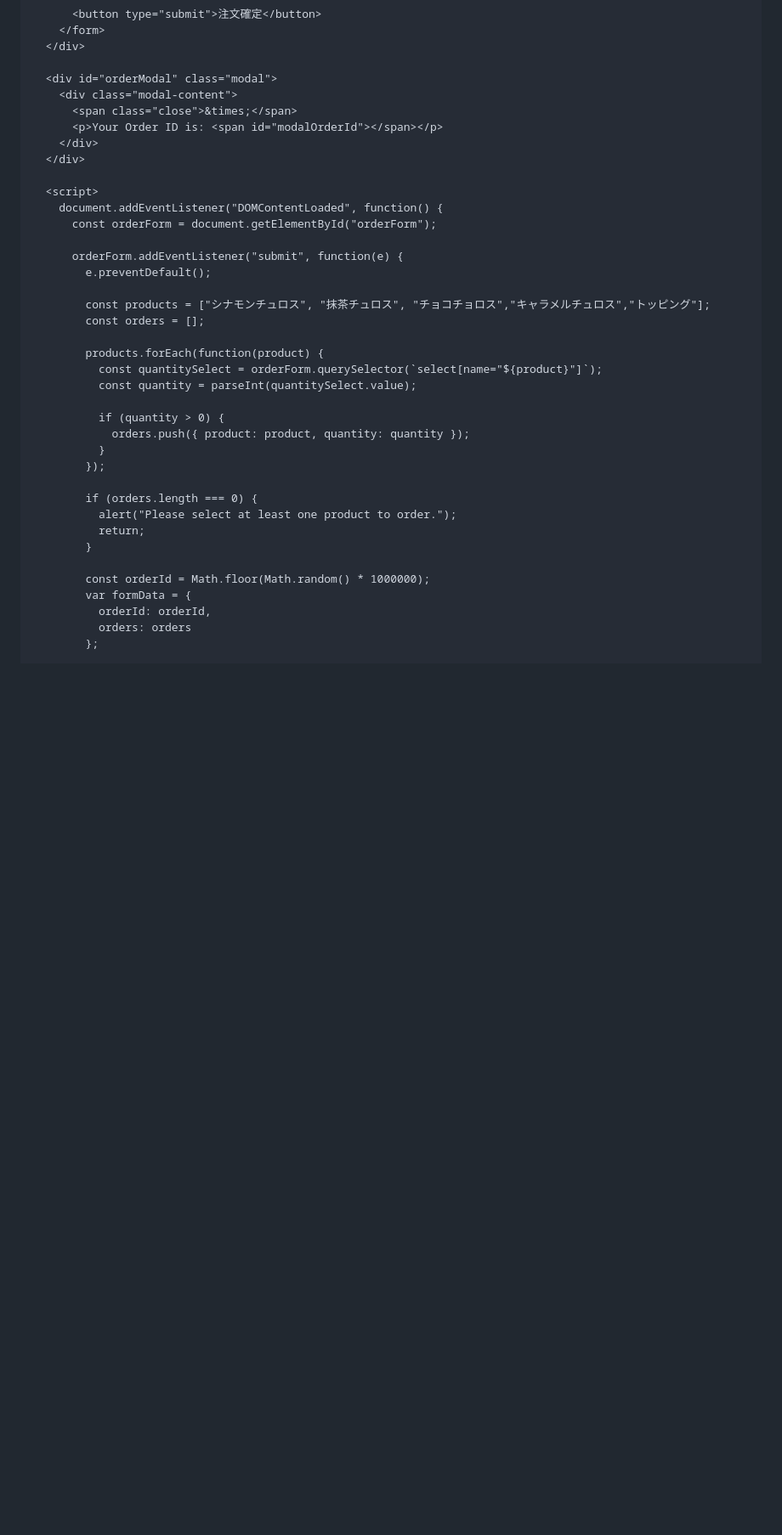
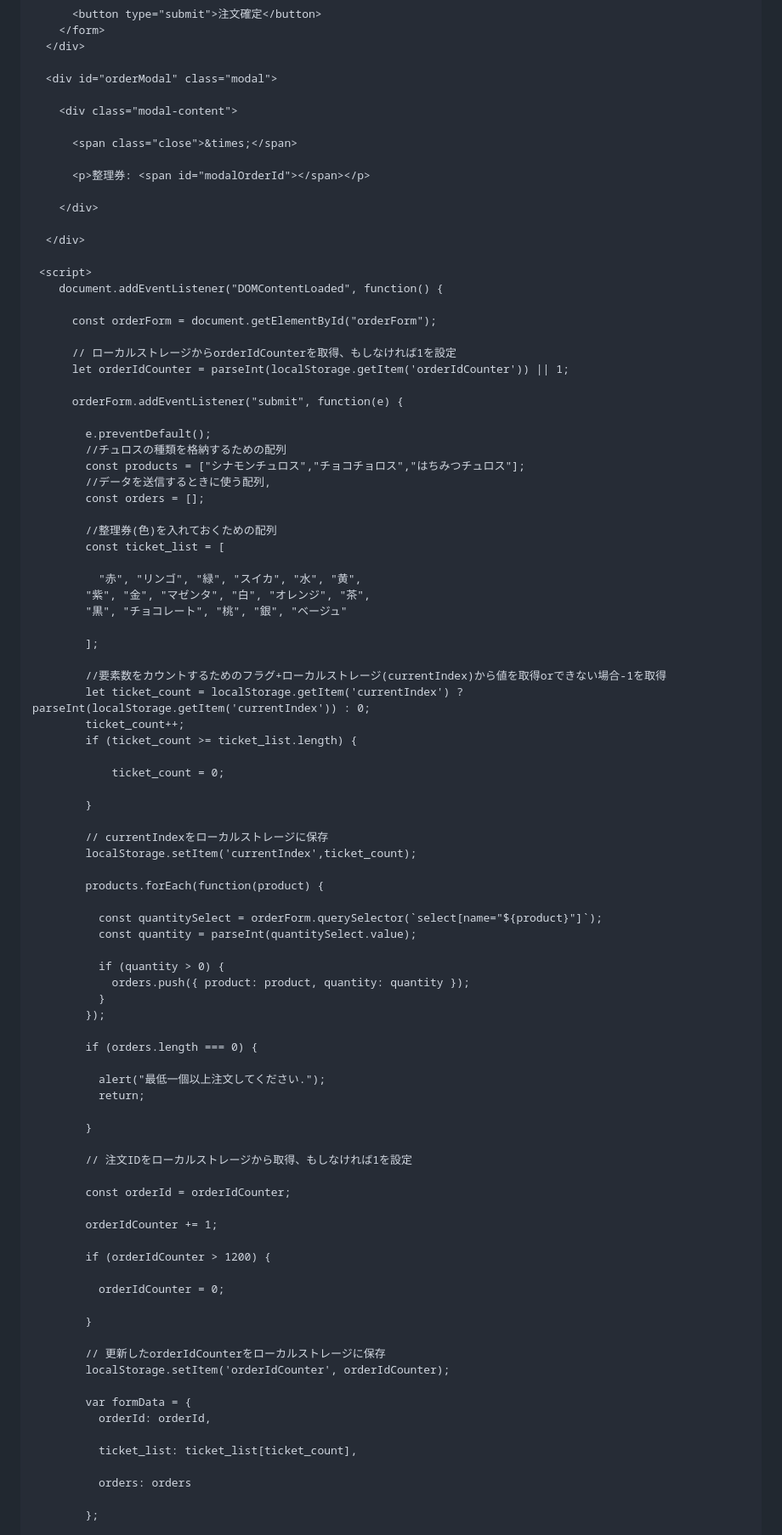
Before and after one commit to ogane0112/mac_system, a Markdown page: README.md, the part around one of its changes. Shown at 85% size. Rendered like a GitHub page; blank space fills up the shorter version.

```diff
--- a/README.md
+++ b/README.md
@@ -246,23 +318,56 @@ function doGet() {
   </div>
 
   <div id="orderModal" class="modal">
+
     <div class="modal-content">
+
       <span class="close">&times;</span>
-      <p>Your Order ID is: <span id="modalOrderId"></span></p>
+
+      <p>整理券: <span id="modalOrderId"></span></p>
+
     </div>
+
   </div>
 
-  <script>
+ <script>
     document.addEventListener("DOMContentLoaded", function() {
+
       const orderForm = document.getElementById("orderForm");
 
+      // ローカルストレージからorderIdCounterを取得、もしなければ1を設定
+      let orderIdCounter = parseInt(localStorage.getItem('orderIdCounter')) || 1;
+
       orderForm.addEventListener("submit", function(e) {
+
         e.preventDefault();
-
-        const products = ["シナモンチュロス", "抹茶チュロス", "チョコチョロス","キャラメルチュロス","トッピング"];
+        //チュロスの種類を格納するための配列
+        const products = ["シナモンチュロス","チョコチョロス","はちみつチュロス"];
+        //データを送信するときに使う配列,
         const orders = [];
 
+        //整理券(色)を入れておくための配列
+        const ticket_list = [
+
+          "赤", "リンゴ", "緑", "スイカ", "水", "黄",
+        "紫", "金", "マゼンタ", "白", "オレンジ", "茶",
+        "黒", "チョコレート", "桃", "銀", "ベージュ"
+
+        ];
+
+        //要素数をカウントするためのフラグ+ローカルストレージ(currentIndex)から値を取得orできない場合-1を取得
+        let ticket_count = localStorage.getItem('currentIndex') ? parseInt(localStorage.getItem('currentIndex')) : 0;
+        ticket_count++;
+        if (ticket_count >= ticket_list.length) {
+
+            ticket_count = 0;
+
+        }
+
+        // currentIndexをローカルストレージに保存
+        localStorage.setItem('currentIndex',ticket_count);
+
         products.forEach(function(product) {
+
           const quantitySelect = orderForm.querySelector(`select[name="${product}"]`);
           const quantity = parseInt(quantitySelect.value);
 
@@ -272,13 +377,33 @@ function doGet() {
         });
 
         if (orders.length === 0) {
-          alert("Please select at least one product to order.");
+
+          alert("最低一個以上注文してください.");
           return;
+
         }
 
-        const orderId = Math.floor(Math.random() * 1000000);
+        // 注文IDをローカルストレージから取得、もしなければ1を設定
+
+        const orderId = orderIdCounter;
+
+        orderIdCounter += 1;
+
+        if (orderIdCounter > 1200) {
+
+          orderIdCounter = 0;
+
+        }
+
+        // 更新したorderIdCounterをローカルストレージに保存
+        localStorage.setItem('orderIdCounter', orderIdCounter);
+
         var formData = {
           orderId: orderId,
+
+          ticket_list: ticket_list[ticket_count],
+
           orders: orders
+
         };
 
```
Also changed, not shown: other parts of README.md (+116 -35 lines).
